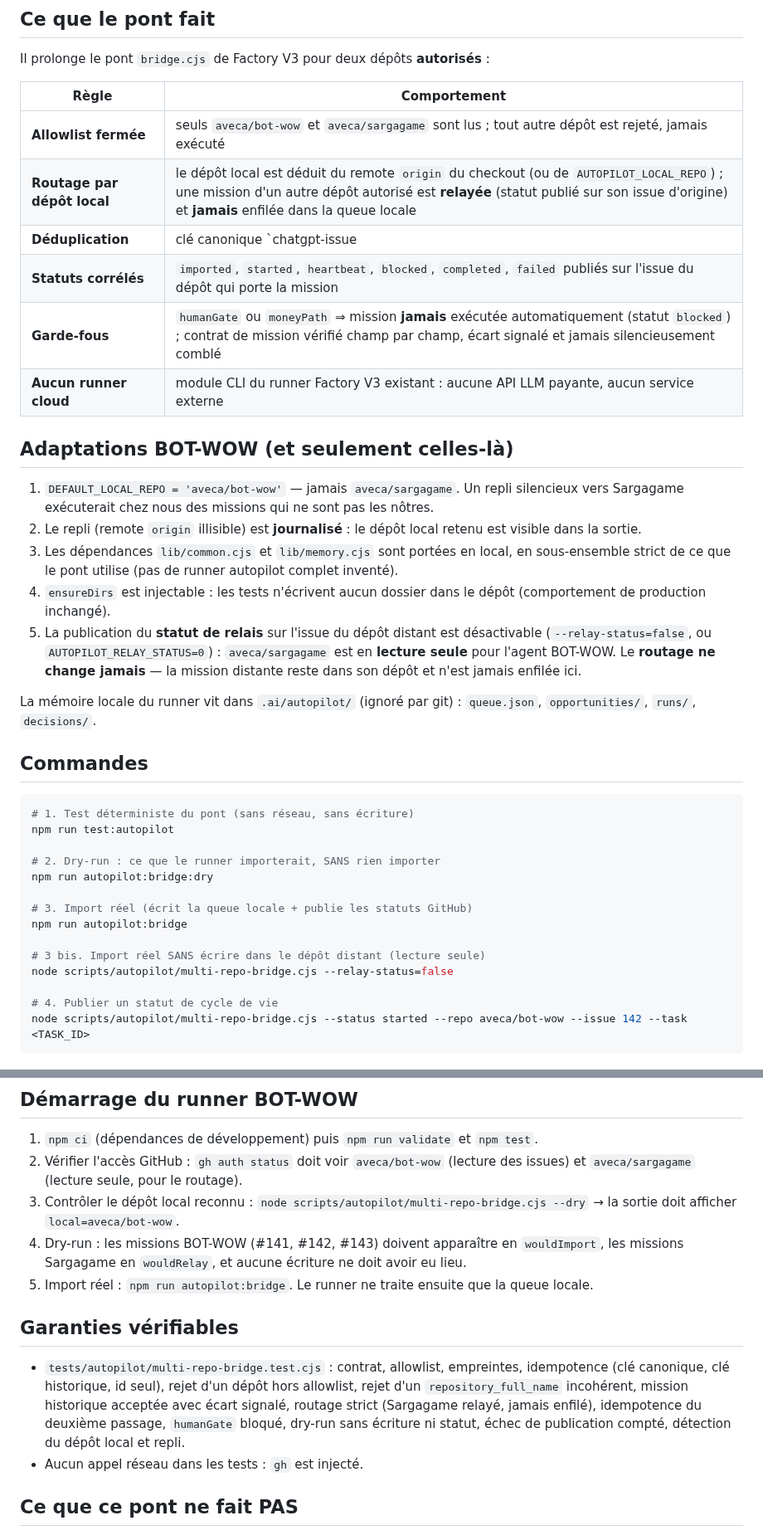
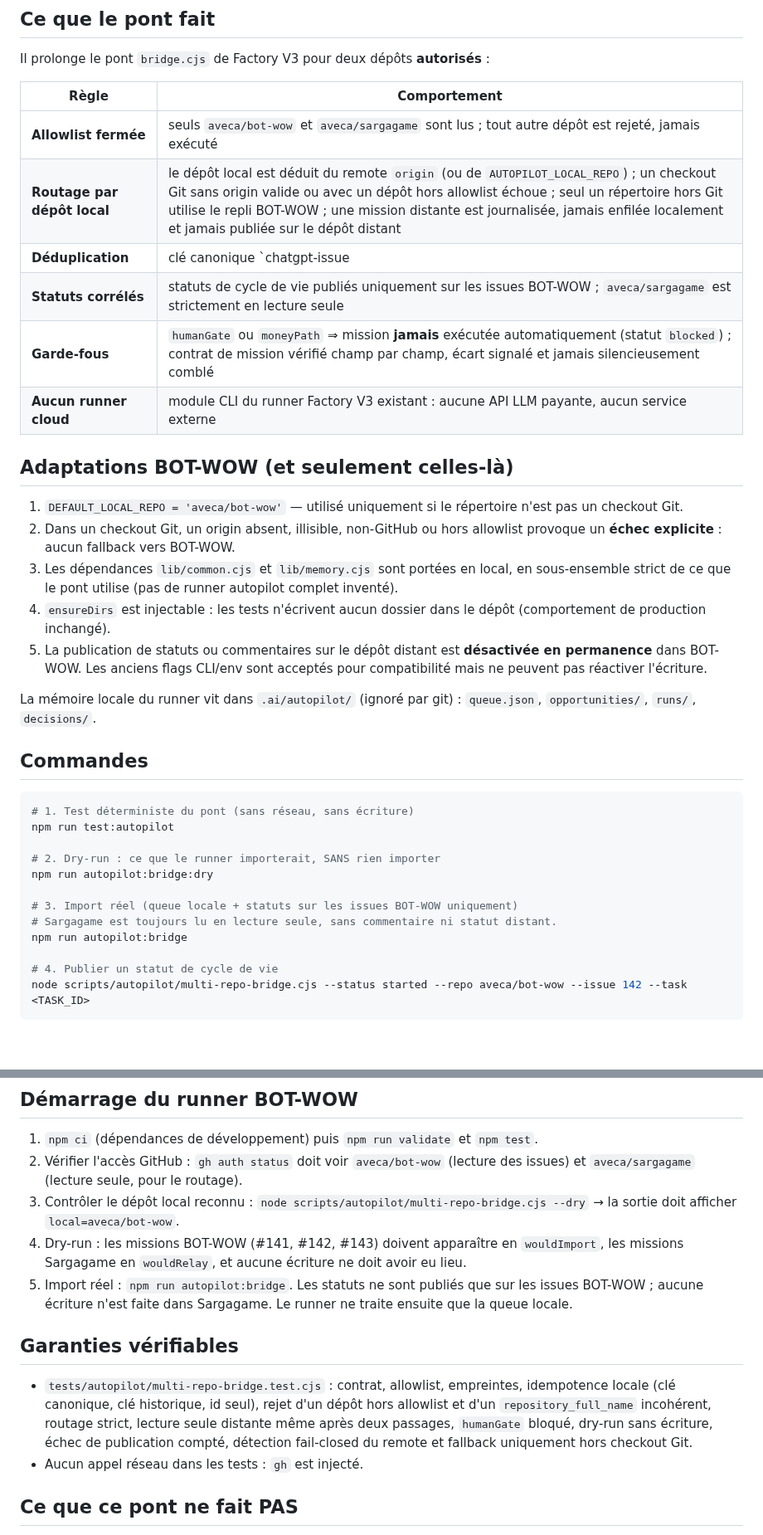
Before and after one commit to aveca/bot-wow, a Markdown page: scripts/autopilot/README.md, 2 parts joined by grey strips. Shown at 83% size. Rendered like a GitHub page; blank space fills up the shorter version.

Commit message:
docs(autopilot): document fail-closed and read-only bridge policy

```diff
--- a/scripts/autopilot/README.md
+++ b/scripts/autopilot/README.md
@@ -12,29 +12,26 @@ Il prolonge le pont `bridge.cjs` de Factory V3 pour deux dépôts **autorisés**
 | Règle | Comportement |
 |---|---|
 | **Allowlist fermée** | seuls `aveca/bot-wow` et `aveca/sargagame` sont lus ; tout autre dépôt est rejeté, jamais exécuté |
-| **Routage par dépôt local** | le dépôt local est déduit du remote `origin` du checkout (ou de `AUTOPILOT_LOCAL_REPO`) ; une mission d'un autre dépôt autorisé est **relayée** (statut publié sur son issue d'origine) et **jamais** enfilée dans la queue locale |
+| **Routage par dépôt local** | le dépôt local est déduit du remote `origin` (ou de `AUTOPILOT_LOCAL_REPO`) ; un checkout Git sans origin valide ou avec un dépôt hors allowlist échoue ; seul un répertoire hors Git utilise le repli BOT-WOW ; une mission distante est journalisée, jamais enfilée localement et jamais publiée sur le dépôt distant |
 | **Déduplication** | clé canonique `chatgpt-issue|<dépôt>|<issue>|<task_id>` + clé historique `chatgpt-issue|<issue>|<task_id>` + `task_id` seul : une mission déjà importée (y compris par `bridge.cjs`) n'est jamais réimportée |
-| **Statuts corrélés** | `imported`, `started`, `heartbeat`, `blocked`, `completed`, `failed` publiés sur l'issue du dépôt qui porte la mission |
+| **Statuts corrélés** | statuts de cycle de vie publiés uniquement sur les issues BOT-WOW ; `aveca/sargagame` est strictement en lecture seule |
 | **Garde-fous** | `humanGate` ou `moneyPath` ⇒ mission **jamais** exécutée automatiquement (statut `blocked`) ; contrat de mission vérifié champ par champ, écart signalé et jamais silencieusement comblé |
 | **Aucun runner cloud** | module CLI du runner Factory V3 existant : aucune API LLM payante, aucun service externe |
 
 ## Adaptations BOT-WOW (et seulement celles-là)
 
-1. `DEFAULT_LOCAL_REPO = 'aveca/bot-wow'` — jamais `aveca/sargagame`. Un repli
-   silencieux vers Sargagame exécuterait chez nous des missions qui ne sont pas
-   les nôtres.
-2. Le repli (remote `origin` illisible) est **journalisé** : le dépôt local
-   retenu est visible dans la sortie.
+1. `DEFAULT_LOCAL_REPO = 'aveca/bot-wow'` — utilisé uniquement si le
+   répertoire n'est pas un checkout Git.
+2. Dans un checkout Git, un origin absent, illisible, non-GitHub ou hors
+   allowlist provoque un **échec explicite** : aucun fallback vers BOT-WOW.
 3. Les dépendances `lib/common.cjs` et `lib/memory.cjs` sont portées en local,
    en sous-ensemble strict de ce que le pont utilise (pas de runner autopilot
    complet inventé).
 4. `ensureDirs` est injectable : les tests n'écrivent aucun dossier dans le
    dépôt (comportement de production inchangé).
-5. La publication du **statut de relais** sur l'issue du dépôt distant est
-   désactivable (`--relay-status=false`, ou `AUTOPILOT_RELAY_STATUS=0`) :
-   `aveca/sargagame` est en **lecture seule** pour l'agent BOT-WOW. Le
-   **routage ne change jamais** — la mission distante reste dans son dépôt et
-   n'est jamais enfilée ici.
+5. La publication de statuts ou commentaires sur le dépôt distant est
+   **désactivée en permanence** dans BOT-WOW. Les anciens flags CLI/env sont
+   acceptés pour compatibilité mais ne peuvent pas réactiver l'écriture.
 
 La mémoire locale du runner vit dans `.ai/autopilot/` (ignoré par git) :
 `queue.json`, `opportunities/`, `runs/`, `decisions/`.
@@ -48,11 +45,9 @@ npm run test:autopilot
 # 2. Dry-run : ce que le runner importerait, SANS rien importer
 npm run autopilot:bridge:dry
 
-# 3. Import réel (écrit la queue locale + publie les statuts GitHub)
+# 3. Import réel (queue locale + statuts sur les issues BOT-WOW uniquement)
+# Sargagame est toujours lu en lecture seule, sans commentaire ni statut distant.
 npm run autopilot:bridge
-
-# 3 bis. Import réel SANS écrire dans le dépôt distant (lecture seule)
-node scripts/autopilot/multi-repo-bridge.cjs --relay-status=false
 
 # 4. Publier un statut de cycle de vie
 node scripts/autopilot/multi-repo-bridge.cjs --status started --repo aveca/bot-wow --issue 142 --task <TASK_ID>
@@ -69,17 +64,18 @@ node scripts/autopilot/multi-repo-bridge.cjs --status started --repo aveca/bot-w
 4. Dry-run : les missions BOT-WOW (#141, #142, #143) doivent apparaître en
    `wouldImport`, les missions Sargagame en `wouldRelay`, et aucune écriture
    ne doit avoir eu lieu.
-5. Import réel : `npm run autopilot:bridge`. Le runner ne traite ensuite que la
-   queue locale.
+5. Import réel : `npm run autopilot:bridge`. Les statuts ne sont publiés que
+   sur les issues BOT-WOW ; aucune écriture n'est faite dans Sargagame. Le
+   runner ne traite ensuite que la queue locale.
 
 ## Garanties vérifiables
 
 - `tests/autopilot/multi-repo-bridge.test.cjs` : contrat, allowlist, empreintes,
-  idempotence (clé canonique, clé historique, id seul), rejet d'un dépôt hors
-  allowlist, rejet d'un `repository_full_name` incohérent, mission historique
-  acceptée avec écart signalé, routage strict (Sargagame relayé, jamais enfilé),
-  idempotence du deuxième passage, `humanGate` bloqué, dry-run sans écriture ni
-  statut, échec de publication compté, détection du dépôt local et repli.
+  idempotence locale (clé canonique, clé historique, id seul), rejet d'un dépôt
+  hors allowlist et d'un `repository_full_name` incohérent, routage strict,
+  lecture seule distante même après deux passages, `humanGate` bloqué, dry-run
+  sans écriture, échec de publication compté, détection fail-closed du remote
+  et fallback uniquement hors checkout Git.
 - Aucun appel réseau dans les tests : `gh` est injecté.
 
 ## Ce que ce pont ne fait PAS
```
